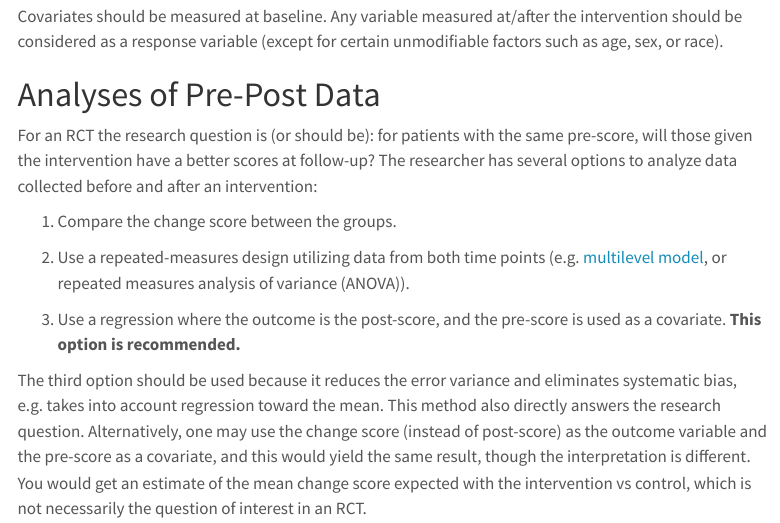
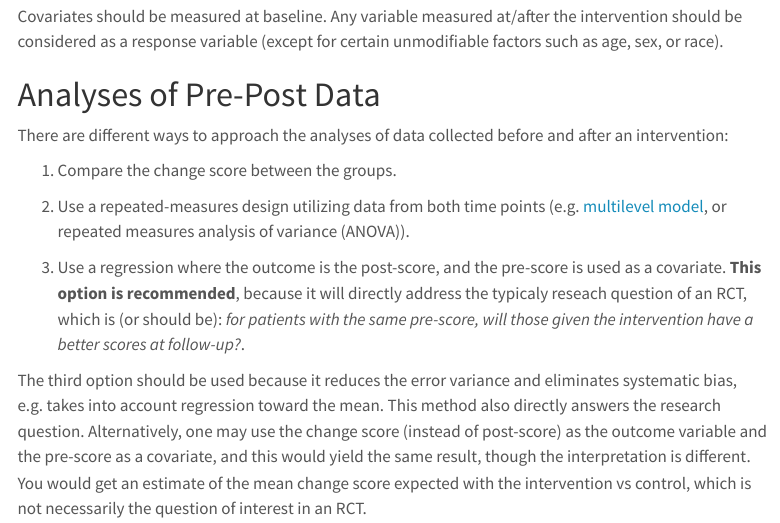
Before and after one commit to kpuka/kpuka.github.io, a Quarto document (resources/rct_other.qmd): the page in a window 1100 px wide, from 2330 px down. Rendered offline with R 4.5, knitr and Pandoc in place of Quarto, with nearby package versions; menus at the side of the page are left out.

Commit message:
Update rct_other.qmd

```diff
--- a/resources/rct_other.qmd
+++ b/resources/rct_other.qmd
@@ -63,13 +63,13 @@ Covariates should be measured at baseline. Any variable measured at/after the in
 
 # Analyses of Pre-Post Data
 
-For an RCT the research question is (or should be): for patients with the same pre-score, will those given the intervention have a better scores at follow-up? The researcher has several options to analyze data collected before and after an intervention:
+There are different ways to approach the analyses of data collected before and after an intervention:
 
 1.  Compare the change score between the groups.
 
 2.  Use a repeated-measures design utilizing data from both time points (e.g. [multilevel model](/resources/regression_multilevel.qmd), or repeated measures analysis of variance (ANOVA)).
 
-3.  Use a regression where the outcome is the post-score, and the pre-score is used as a covariate. **This option is recommended.**
+3.  Use a regression where the outcome is the post-score, and the pre-score is used as a covariate. **This option is recommended**, because it will directly address the typicaly reseach question of an RCT, which is (or should be): *for patients with the same pre-score, will those given the intervention have a better scores at follow-up?*.
 
 The third option should be used because it reduces the error variance and eliminates systematic bias, e.g. takes into account regression toward the mean. This method also directly answers the research question. Alternatively, one may use the change score (instead of post-score) as the outcome variable and the pre-score as a covariate, and this would yield the same result, though the interpretation is different. You would get an estimate of the mean change score expected with the intervention vs control, which is not necessarily the question of interest in an RCT.
 
```
